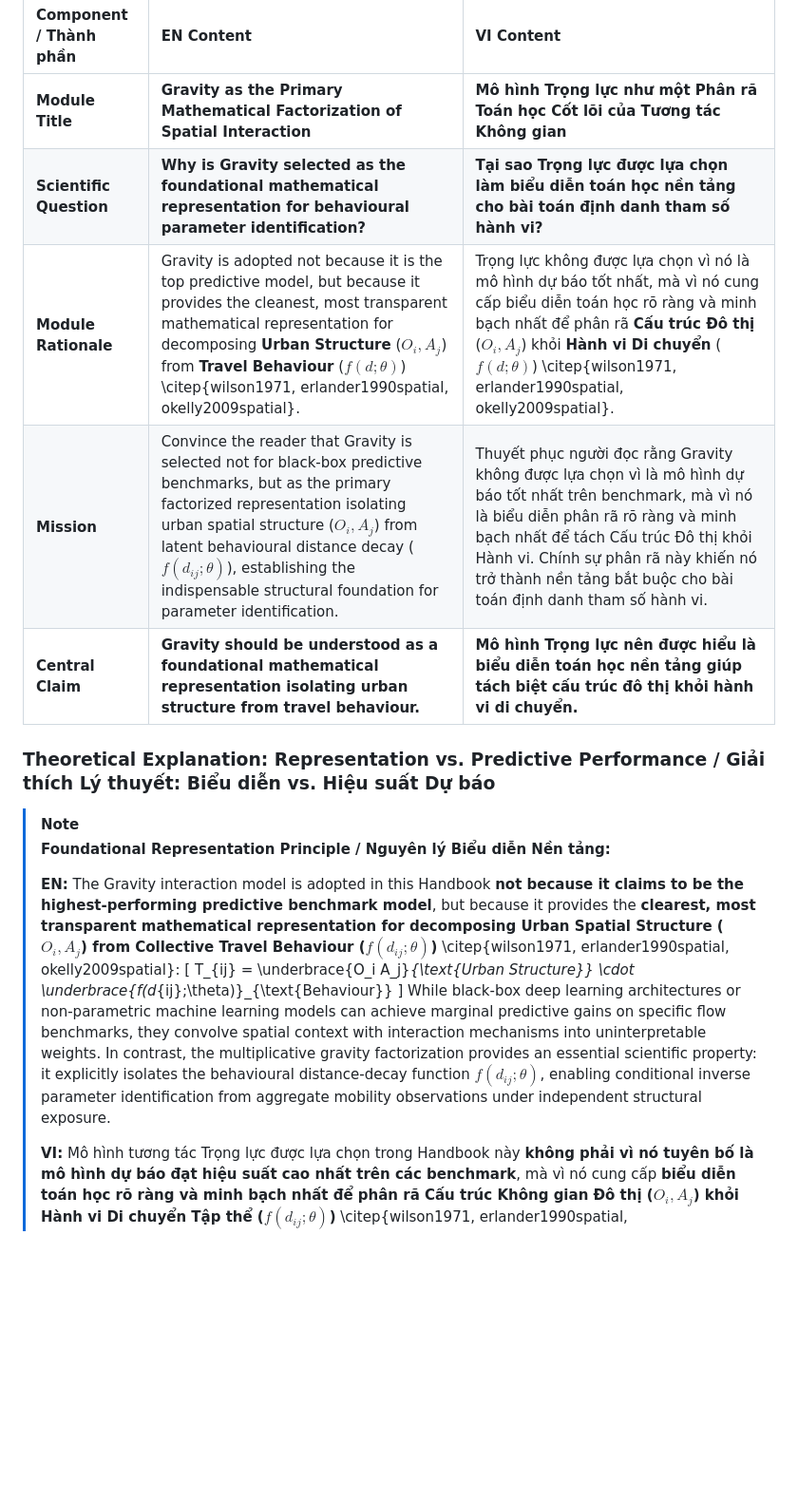
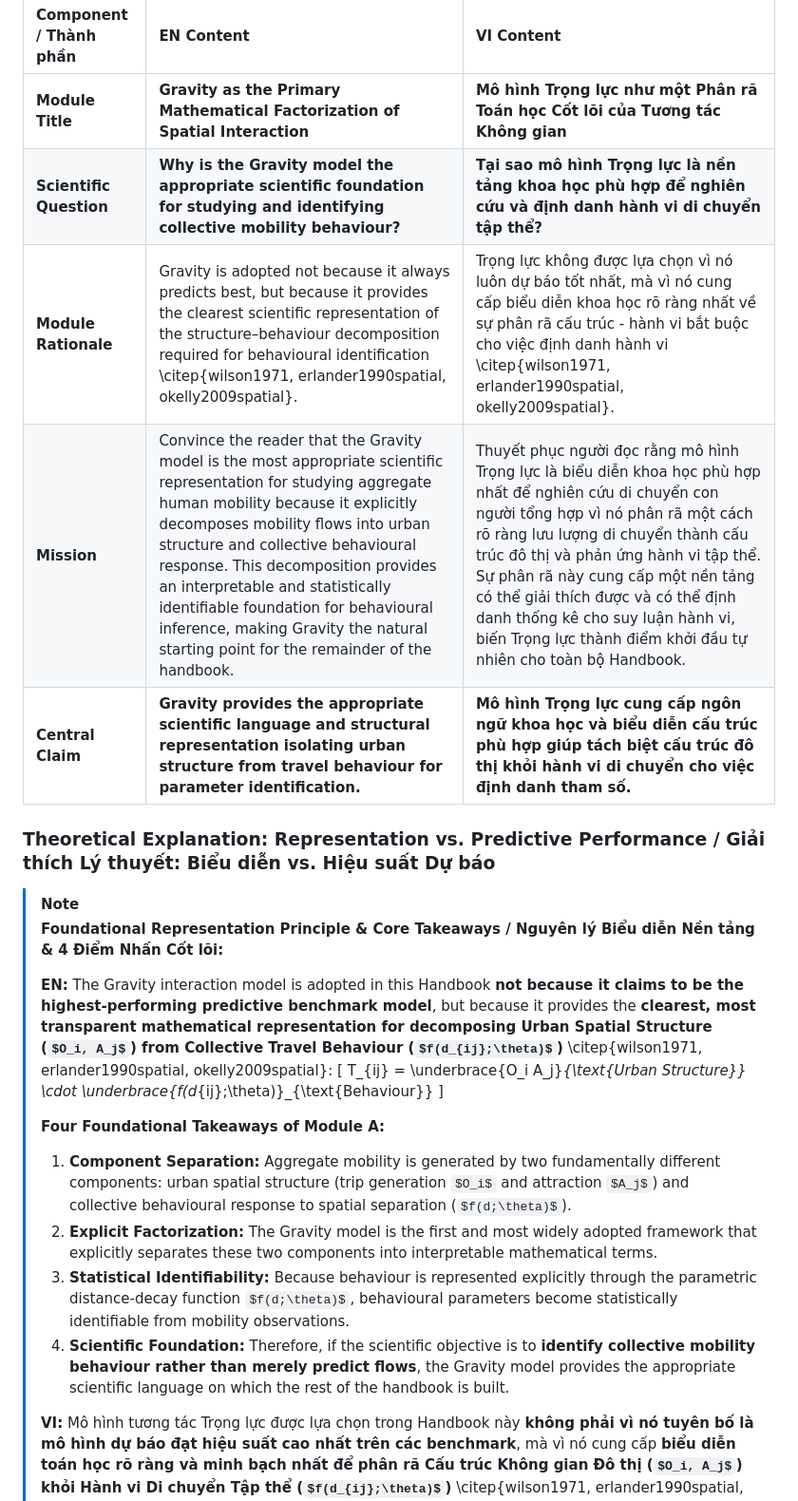
Before and after one commit to thinhnq-ibl/PCSF-TIM, a Markdown page: Handbook.md, the part around one of its changes. Shown at 95% size. Rendered like a GitHub page; some formulas as TeX source; blank space fills up the shorter version.

Commit message:
edit word

```diff
--- a/Handbook.md
+++ b/Handbook.md
@@ -265,22 +265,27 @@ flowchart TD
 | Component / Thành phần | EN Content | VI Content |
 | :--- | :--- | :--- |
 | **Module Title** | **Gravity as the Primary Mathematical Factorization of Spatial Interaction** | **Mô hình Trọng lực như một Phân rã Toán học Cốt lõi của Tương tác Không gian** |
-| **Scientific Question** | **Why is Gravity selected as the foundational mathematical representation for behavioural parameter identification?** | **Tại sao Trọng lực được lựa chọn làm biểu diễn toán học nền tảng cho bài toán định danh tham số hành vi?** |
-| **Module Rationale** | Gravity is adopted not because it is the top predictive model, but because it provides the cleanest, most transparent mathematical representation for decomposing **Urban Structure** ($O_i, A_j$) from **Travel Behaviour** ($f(d;\theta)$) \citep{wilson1971, erlander1990spatial, okelly2009spatial}. | Trọng lực không được lựa chọn vì nó là mô hình dự báo tốt nhất, mà vì nó cung cấp biểu diễn toán học rõ ràng và minh bạch nhất để phân rã **Cấu trúc Đô thị** ($O_i, A_j$) khỏi **Hành vi Di chuyển** ($f(d;\theta)$) \citep{wilson1971, erlander1990spatial, okelly2009spatial}. |
-| **Mission** | Convince the reader that Gravity is selected not for black-box predictive benchmarks, but as the primary factorized representation isolating urban spatial structure ($O_i, A_j$) from latent behavioural distance decay ($f(d_{ij};\theta)$), establishing the indispensable structural foundation for parameter identification. | Thuyết phục người đọc rằng Gravity không được lựa chọn vì là mô hình dự báo tốt nhất trên benchmark, mà vì nó là biểu diễn phân rã rõ ràng và minh bạch nhất để tách Cấu trúc Đô thị khỏi Hành vi. Chính sự phân rã này khiến nó trở thành nền tảng bắt buộc cho bài toán định danh tham số hành vi. |
-| **Central Claim** | **Gravity should be understood as a foundational mathematical representation isolating urban structure from travel behaviour.** | **Mô hình Trọng lực nên được hiểu là biểu diễn toán học nền tảng giúp tách biệt cấu trúc đô thị khỏi hành vi di chuyển.** |
+| **Scientific Question** | **Why is the Gravity model the appropriate scientific foundation for studying and identifying collective mobility behaviour?** | **Tại sao mô hình Trọng lực là nền tảng khoa học phù hợp để nghiên cứu và định danh hành vi di chuyển tập thể?** |
+| **Module Rationale** | Gravity is adopted not because it always predicts best, but because it provides the clearest scientific representation of the structure–behaviour decomposition required for behavioural identification \citep{wilson1971, erlander1990spatial, okelly2009spatial}. | Trọng lực không được lựa chọn vì nó luôn dự báo tốt nhất, mà vì nó cung cấp biểu diễn khoa học rõ ràng nhất về sự phân rã cấu trúc - hành vi bắt buộc cho việc định danh hành vi \citep{wilson1971, erlander1990spatial, okelly2009spatial}. |
+| **Mission** | Convince the reader that the Gravity model is the most appropriate scientific representation for studying aggregate human mobility because it explicitly decomposes mobility flows into urban structure and collective behavioural response. This decomposition provides an interpretable and statistically identifiable foundation for behavioural inference, making Gravity the natural starting point for the remainder of the handbook. | Thuyết phục người đọc rằng mô hình Trọng lực là biểu diễn khoa học phù hợp nhất để nghiên cứu di chuyển con người tổng hợp vì nó phân rã một cách rõ ràng lưu lượng di chuyển thành cấu trúc đô thị và phản ứng hành vi tập thể. Sự phân rã này cung cấp một nền tảng có thể giải thích được và có thể định danh thống kê cho suy luận hành vi, biến Trọng lực thành điểm khởi đầu tự nhiên cho toàn bộ Handbook. |
+| **Central Claim** | **Gravity provides the appropriate scientific language and structural representation isolating urban structure from travel behaviour for parameter identification.** | **Mô hình Trọng lực cung cấp ngôn ngữ khoa học và biểu diễn cấu trúc phù hợp giúp tách biệt cấu trúc đô thị khỏi hành vi di chuyển cho việc định danh tham số.** |
 
 
 ### Theoretical Explanation: Representation vs. Predictive Performance / Giải thích Lý thuyết: Biểu diễn vs. Hiệu suất Dự báo
 
 > [!NOTE]
-> **Foundational Representation Principle / Nguyên lý Biểu diễn Nền tảng:**
+> **Foundational Representation Principle & Core Takeaways / Nguyên lý Biểu diễn Nền tảng & 4 Điểm Nhấn Cốt lõi:**
 >
 > **EN:** The Gravity interaction model is adopted in this Handbook **not because it claims to be the highest-performing predictive benchmark model**, but because it provides the **clearest, most transparent mathematical representation for decomposing Urban Spatial Structure ($O_i, A_j$) from Collective Travel Behaviour ($f(d_{ij};\theta)$)** \citep{wilson1971, erlander1990spatial, okelly2009spatial}:
 > \[
 > T_{ij} = \underbrace{O_i A_j}_{\text{Urban Structure}} \cdot \underbrace{f(d_{ij};\theta)}_{\text{Behaviour}}
 > \]
-> While black-box deep learning architectures or non-parametric machine learning models can achieve marginal predictive gains on specific flow benchmarks, they convolve spatial context with interaction mechanisms into uninterpretable weights. In contrast, the multiplicative gravity factorization provides an essential scientific property: it explicitly isolates the behavioural distance-decay function $f(d_{ij};\theta)$, enabling conditional inverse parameter identification from aggregate mobility observations under independent structural exposure.
+>
+> **Four Foundational Takeaways of Module A:**
+> 1. **Component Separation:** Aggregate mobility is generated by two fundamentally different components: urban spatial structure (trip generation $O_i$ and attraction $A_j$) and collective behavioural response to spatial separation ($f(d;\theta)$).
+> 2. **Explicit Factorization:** The Gravity model is the first and most widely adopted framework that explicitly separates these two components into interpretable mathematical terms.
+> 3. **Statistical Identifiability:** Because behaviour is represented explicitly through the parametric distance-decay function $f(d;\theta)$, behavioural parameters become statistically identifiable from mobility observations.
+> 4. **Scientific Foundation:** Therefore, if the scientific objective is to **identify collective mobility behaviour rather than merely predict flows**, the Gravity model provides the appropriate scientific language on which the rest of the handbook is built.
 >
 > **VI:** Mô hình tương tác Trọng lực được lựa chọn trong Handbook này **không phải vì nó tuyên bố là mô hình dự báo đạt hiệu suất cao nhất trên các benchmark**, mà vì nó cung cấp **biểu diễn toán học rõ ràng và minh bạch nhất để phân rã Cấu trúc Không gian Đô thị ($O_i, A_j$) khỏi Hành vi Di chuyển Tập thể ($f(d_{ij};\theta)$)** \citep{wilson1971, erlander1990spatial, okelly2009spatial}:
 > \[
```
Also changed, not shown: other parts of Handbook.md (+11 -1 lines).
